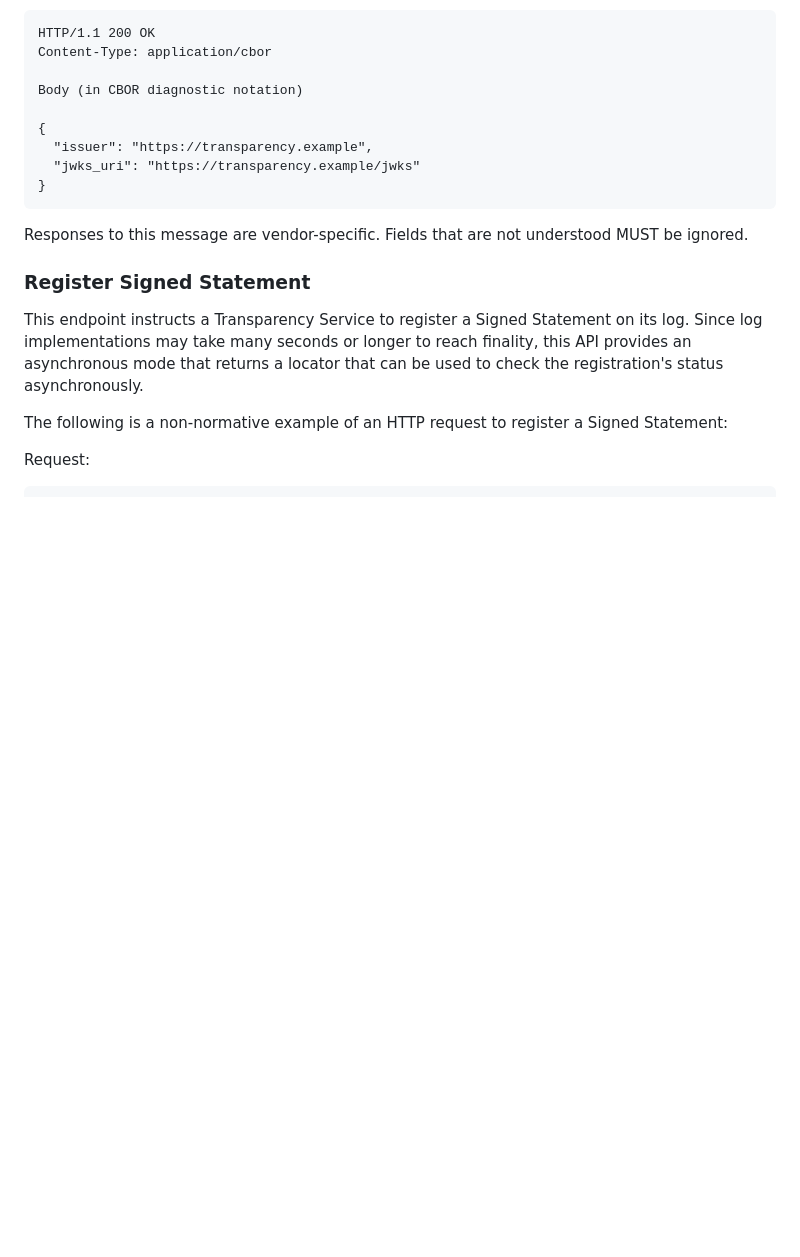
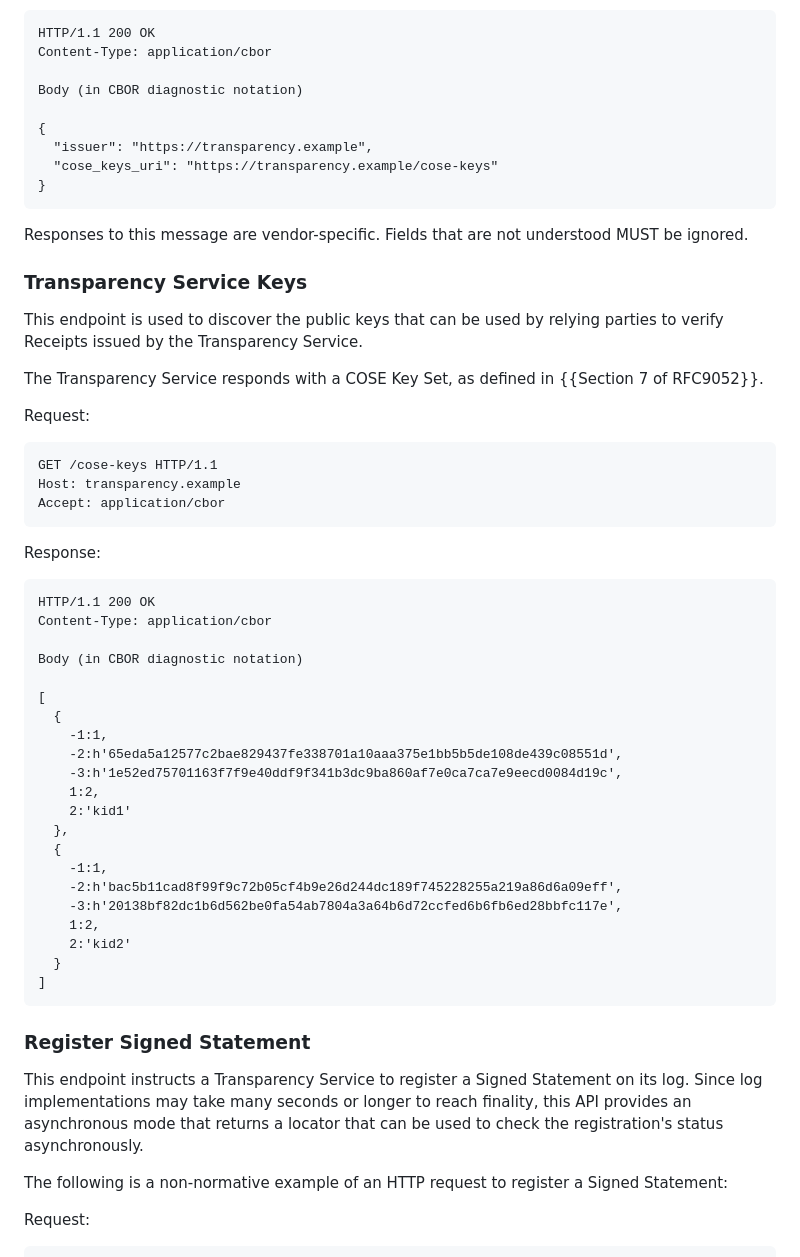
Before and after one commit to ietf-wg-scitt/draft-ietf-scitt-scrapi, a Markdown page: draft-ietf-scitt-scrapi.md, the part around the change. Rendered like a GitHub page; blank space fills up the shorter version.

Commit message:
Proposal: COSE keys discovery endpoint
This is a late addition, but one that was discussed at IETF123 and seemed to receive positive feedback. It is strictly an addition, and does have a normative impact on any other endpoints in its current form.

We could go a little further, and define it as `.well-known/transparency-keys`, to separate it from the configuration. That would mean two well-known registration, but would avoid a request for a verifier that does not have the keys cached. What do we think?

```diff
--- a/draft-ietf-scitt-scrapi.md
+++ b/draft-ietf-scitt-scrapi.md
@@ -185,12 +185,52 @@ Body (in CBOR diagnostic notation)
 
 {
   "issuer": "https://transparency.example",
-  "jwks_uri": "https://transparency.example/jwks"
+  "cose_keys_uri": "https://transparency.example/cose-keys"
 }
 ~~~
 
 Responses to this message are vendor-specific.
 Fields that are not understood MUST be ignored.
+
+### Transparency Service Keys
+
+This endpoint is used to discover the public keys that can be used by relying parties to verify Receipts issued by the Transparency Service.
+
+The Transparency Service responds with a COSE Key Set, as defined in {{Section 7 of RFC9052}}.
+
+Request:
+
+~~~ http-message
+GET /cose-keys HTTP/1.1
+Host: transparency.example
+Accept: application/cbor
+~~~
+
+Response:
+
+~~~ http-message
+HTTP/1.1 200 OK
+Content-Type: application/cbor
+
+Body (in CBOR diagnostic notation)
+
+[
+  {
+    -1:1,
+    -2:h'65eda5a12577c2bae829437fe338701a10aaa375e1bb5b5de108de439c08551d',
+    -3:h'1e52ed75701163f7f9e40ddf9f341b3dc9ba860af7e0ca7ca7e9eecd0084d19c',
+    1:2,
+    2:'kid1'
+  },
+  {
+    -1:1,
+    -2:h'bac5b11cad8f99f9c72b05cf4b9e26d244dc189f745228255a219a86d6a09eff',
+    -3:h'20138bf82dc1b6d562be0fa54ab7804a3a64b6d72ccfed6b6fb6ed28bbfc117e',
+    1:2,
+    2:'kid2'
+  }
+]
+~~~
 
 ### Register Signed Statement
 
```
